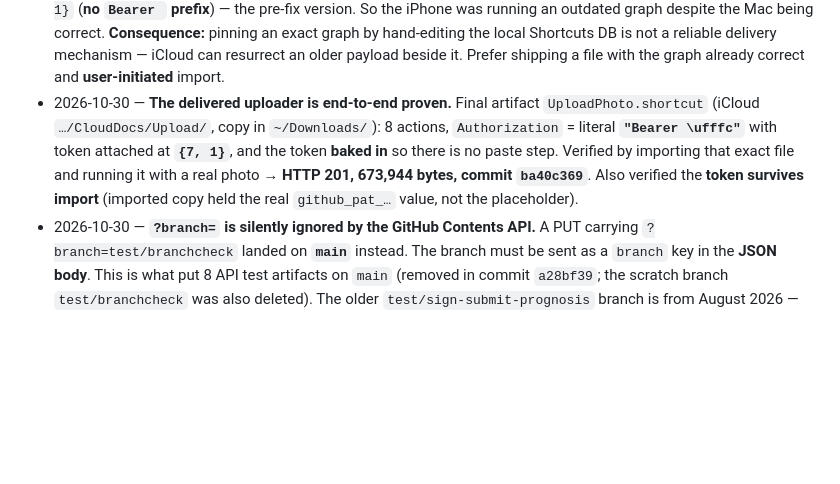
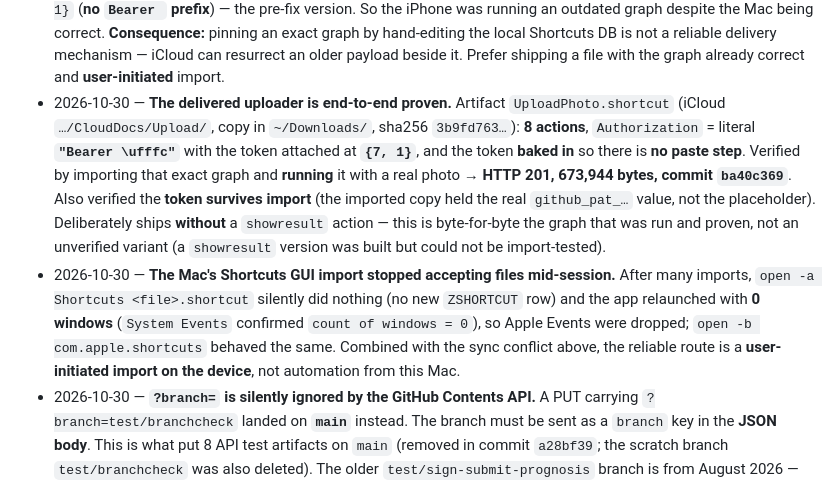
Before and after one commit to prapi01/SICC-Ryder-Cup, a Markdown page: Project Documentations/HANDOVER.md, the part around the change. Rendered like a GitHub page; blank space fills up the shorter version.

Commit message:
docs: ship the run-proven uploader; record Mac import limitation
UploadPhoto.shortcut delivered to iCloud Drive (sha256 3b9fd763...) is
byte-for-byte the graph that was imported and RUN successfully on this Mac
(HTTP 201, 673944 bytes, commit ba40c369) - 8 actions, Authorization
literal "Bearer " + token at range {7,1}, token baked in so there is no
paste step.

A showresult variant was built to surface failure reasons on-device, but
the Mac's Shortcuts GUI stopped accepting imports mid-session (open with a
file silently does nothing; app relaunches with 0 windows, so Apple Events
are dropped), so that variant could not be import-verified and was NOT
shipped. Documented the limitation.

Co-authored-by: Copilot <223556219+Copilot@users.noreply.github.com>

```diff
--- a/Project Documentations/HANDOVER.md
+++ b/Project Documentations/HANDOVER.md
@@ -138,12 +138,19 @@
   **Consequence:** pinning an exact graph by hand-editing the local Shortcuts DB is not a reliable
   delivery mechanism — iCloud can resurrect an older payload beside it. Prefer shipping a file with the
   graph already correct and **user-initiated** import.
-- 2026-10-30 — **The delivered uploader is end-to-end proven.** Final artifact
-  `UploadPhoto.shortcut` (iCloud `…/CloudDocs/Upload/`, copy in `~/Downloads/`): 8 actions,
-  `Authorization` = literal **`"Bearer \ufffc"`** with token attached at **`{7, 1}`**, and the token
-  **baked in** so there is no paste step. Verified by importing that exact file and running it with a
-  real photo → **HTTP 201, 673,944 bytes, commit `ba40c369`**. Also verified the **token survives
-  import** (imported copy held the real `github_pat_…` value, not the placeholder).
+- 2026-10-30 — **The delivered uploader is end-to-end proven.** Artifact `UploadPhoto.shortcut`
+  (iCloud `…/CloudDocs/Upload/`, copy in `~/Downloads/`, sha256 `3b9fd763…`): **8 actions**,
+  `Authorization` = literal **`"Bearer \ufffc"`** with the token attached at **`{7, 1}`**, and the token
+  **baked in** so there is **no paste step**. Verified by importing that exact graph and **running** it
+  with a real photo → **HTTP 201, 673,944 bytes, commit `ba40c369`**. Also verified the **token survives
+  import** (the imported copy held the real `github_pat_…` value, not the placeholder).
+  Deliberately ships **without** a `showresult` action — this is byte-for-byte the graph that was run and
+  proven, not an unverified variant (a `showresult` version was built but could not be import-tested).
+- 2026-10-30 — **The Mac's Shortcuts GUI import stopped accepting files mid-session.** After many
+  imports, `open -a Shortcuts <file>.shortcut` silently did nothing (no new `ZSHORTCUT` row) and the app
+  relaunched with **0 windows** (`System Events` confirmed `count of windows = 0`), so Apple Events were
+  dropped; `open -b com.apple.shortcuts` behaved the same. Combined with the sync conflict above, the
+  reliable route is a **user-initiated import on the device**, not automation from this Mac.
 - 2026-10-30 — **`?branch=` is silently ignored by the GitHub Contents API.** A PUT carrying
   `?branch=test/branchcheck` landed on **`main`** instead. The branch must be sent as a `branch` key in
   the **JSON body**. This is what put 8 API test artifacts on `main` (removed in commit `a28bf39`; the
```
